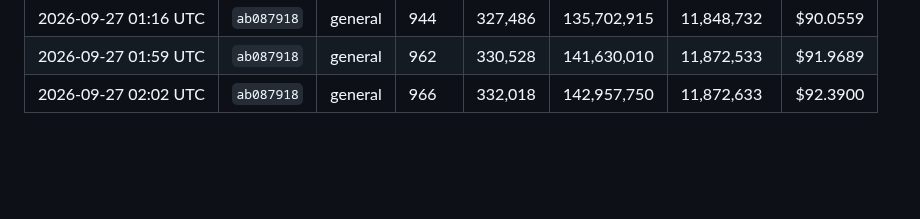
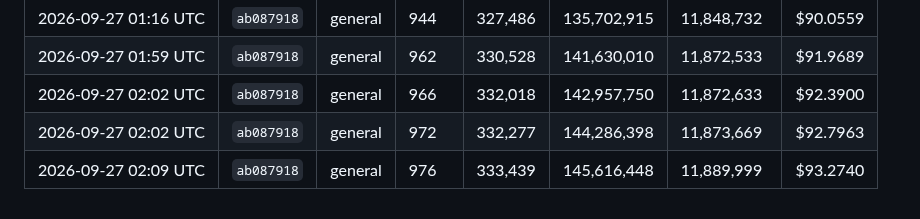
Before and after one commit to kerensky36/option-sentinel, a Markdown page: token_log.md, the part around the change. Rendered like a GitHub page; blank space fills up the shorter version.

Commit message:
chore: update token usage log
Co-Authored-By: Claude Opus 5.5 <noreply@anthropic.com>
Claude-Session: https://claude.ai/code/session_01JfqFgiNMU1wjjb3ec3Hwj1

```diff
--- a/token_log.md
+++ b/token_log.md
@@ -298,3 +298,5 @@ Costs use Claude Sonnet 4.6 pricing — update `PRICE_*` constants in `.claude/h
 | 2026-09-27 01:16 UTC | `ab087918` | general | 944 | 327,486 | 135,702,915 | 11,848,732 | $90.0559 |
 | 2026-09-27 01:59 UTC | `ab087918` | general | 962 | 330,528 | 141,630,010 | 11,872,533 | $91.9689 |
 | 2026-09-27 02:02 UTC | `ab087918` | general | 966 | 332,018 | 142,957,750 | 11,872,633 | $92.3900 |
+| 2026-09-27 02:02 UTC | `ab087918` | general | 972 | 332,277 | 144,286,398 | 11,873,669 | $92.7963 |
+| 2026-09-27 02:09 UTC | `ab087918` | general | 976 | 333,439 | 145,616,448 | 11,889,999 | $93.2740 |
```
